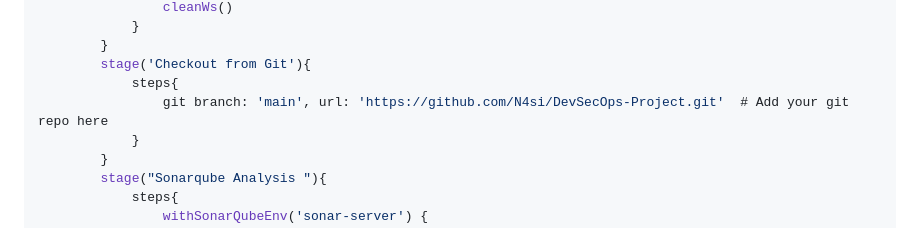
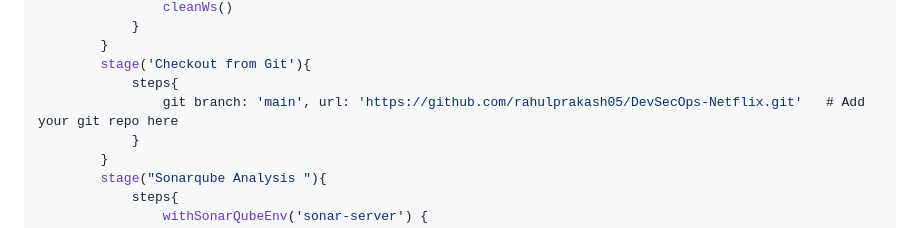
Before and after one commit to devopsProjects24/microservice_deploy, a Markdown page: README.md, the part around the change. Drawn GitHub-style.

```diff
--- a/README.md
+++ b/README.md
@@ -270,7 +270,7 @@ pipeline{
         }
         stage('Checkout from Git'){
             steps{
-                git branch: 'main', url: 'https://github.com/N4si/DevSecOps-Project.git'  # Add your git repo here
+                git branch: 'main', url: 'https://github.com/rahulprakash05/DevSecOps-Netflix.git'   # Add your git repo here
             }
         }
         stage("Sonarqube Analysis "){
```
